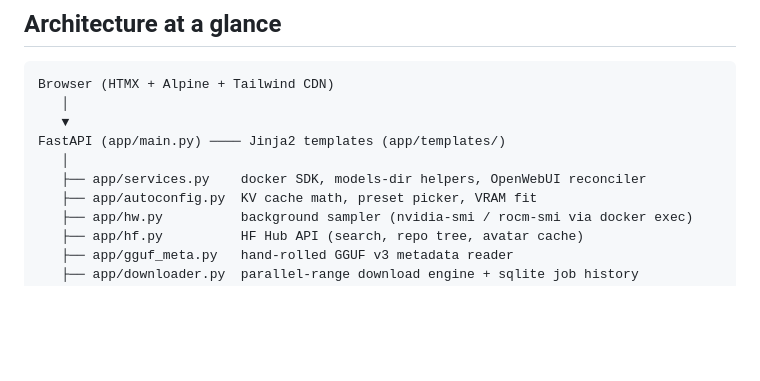
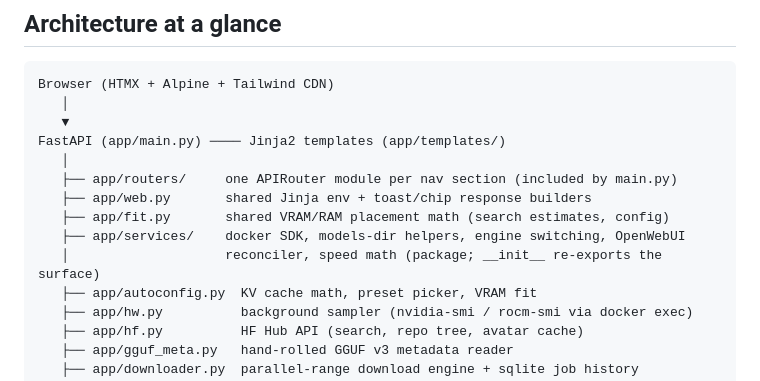
Before and after one commit to scratchhax/model-loader, a Markdown page: README.md, the part around the change. GitHub-like rendering; blank space fills up the shorter version.

Commit message:
Docs: file trees describe the services package and the routers split

```diff
--- a/README.md
+++ b/README.md
@@ -398,7 +398,11 @@ Browser (HTMX + Alpine + Tailwind CDN)
    ▼
 FastAPI (app/main.py) ──── Jinja2 templates (app/templates/)
    │
-   ├── app/services.py    docker SDK, models-dir helpers, OpenWebUI reconciler
+   ├── app/routers/     one APIRouter module per nav section (included by main.py)
+   ├── app/web.py       shared Jinja env + toast/chip response builders
+   ├── app/fit.py       shared VRAM/RAM placement math (search estimates, config)
+   ├── app/services/    docker SDK, models-dir helpers, engine switching, OpenWebUI
+   │                    reconciler, speed math (package; __init__ re-exports the surface)
    ├── app/autoconfig.py  KV cache math, preset picker, VRAM fit
    ├── app/hw.py          background sampler (nvidia-smi / rocm-smi via docker exec)
    ├── app/hf.py          HF Hub API (search, repo tree, avatar cache)
```
Also changed, not shown: docs/ARCHITECTURE.md (+4 -1 lines).
